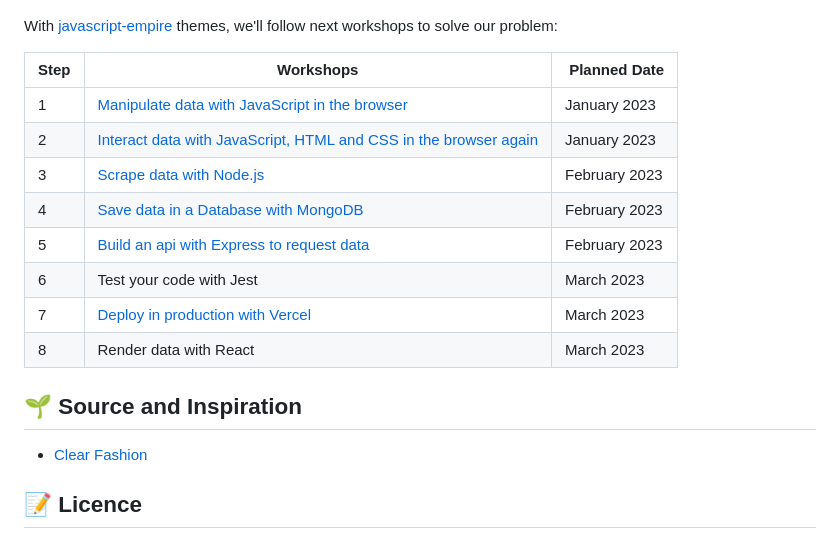
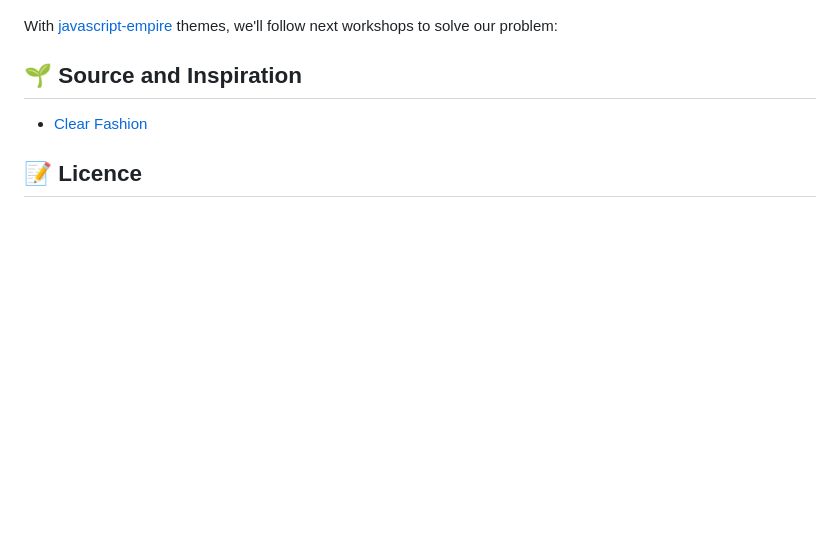
Before and after one commit to EmineBOUCHIBA/MyDataPortfolio, a Markdown page: Web Application Project/README.md, the part around the change. Rendered like a GitHub page; blank space fills up the shorter version.

```diff
--- a/Web Application Project/README.md
+++ b/Web Application Project/README.md
@@ -60,17 +60,6 @@ I have to browse each e-shop brand to look for a product.
 
 With [javascript-empire](https://github.com/92bondstreet/javascript-empire#%EF%B8%8F-the-3-themes) themes, we'll follow next workshops to solve our problem:
 
-| Step | Workshops | Planned Date
-| --- | --- | ---
-| 1 | [Manipulate data with JavaScript in the browser](./workshops/1-manipulate-javascript.md) | January 2023
-| 2 | [Interact data with JavaScript, HTML and CSS in the browser again](./workshops/2-interact-js-css.md) | January 2023
-| 3 | [Scrape data with Node.js](./workshops/3-scrape-node.md) | February 2023
-| 4 | [Save data in a Database with MongoDB](./workshops/4-store-mongodb.md) | February 2023
-| 5 | [Build an api with Express to request data](./workshops/5-api-express.md) | February 2023
-| 6 | Test your code with Jest | March 2023
-| 7 | [Deploy in production with Vercel](./workshops/7-deploy.md) | March 2023
-| 8 | Render data with React | March 2023
-
 
 ## 🌱 Source and Inspiration
 
```
